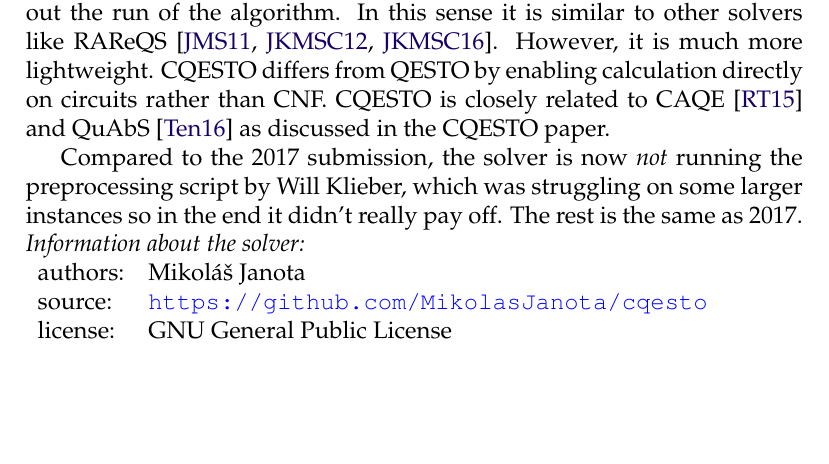
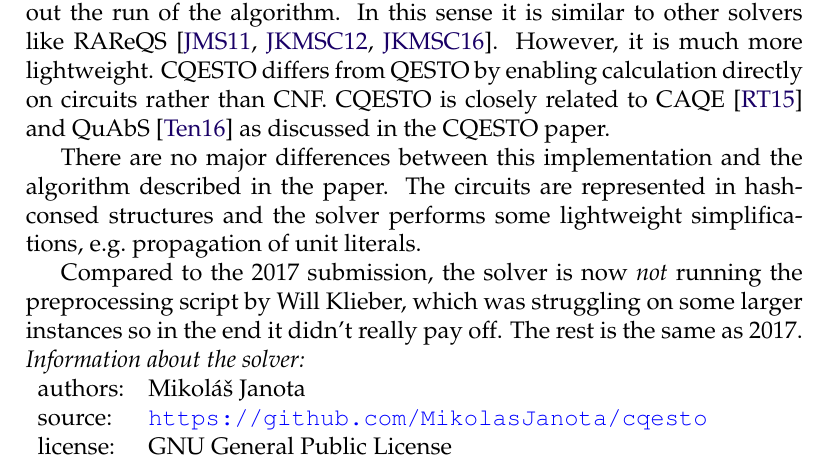
Before and after one commit to MikolasJanota/cqesto, a LaTeX document (description/cqesto-description.tex): part of page 1 of 2, cut so that both start at the same text, the shorter picture padded with empty space. Compiled offline with pdfLaTeX.

Commit message:
update to description

```diff
--- a/description/cqesto-description.tex
+++ b/description/cqesto-description.tex
@@ -76,6 +76,10 @@ by enabling calculation directly on circuits rather than CNF.
 %
 CQESTO is closely related to CAQE~\cite{RabeFMCAD15} and QuAbS~\cite{TentrupSAT16} as discussed in the CQESTO paper.
 
+There are no major differences between this implementation and the algorithm described in the paper.
+The circuits are represented in hash-consed structures and  the solver
+performs some lightweight simplifications, e.g.\ propagation of unit literals.
+
 Compared to the 2017 submission, the solver is now  \emph{not} running the preprocessing script by Will Klieber,
 which was struggling on some larger instances so in the end it didn't really pay off.
 The rest is the same as 2017.
```
